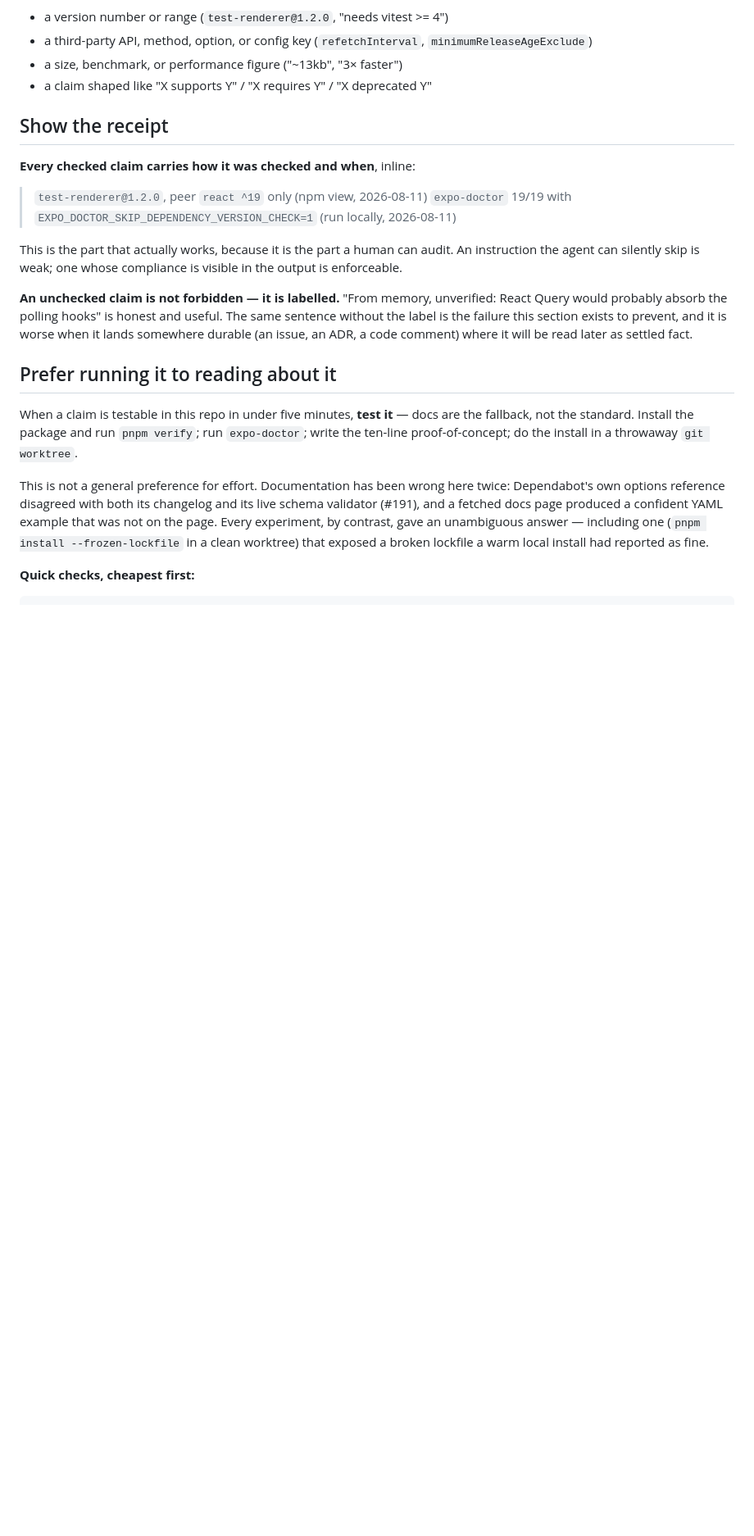
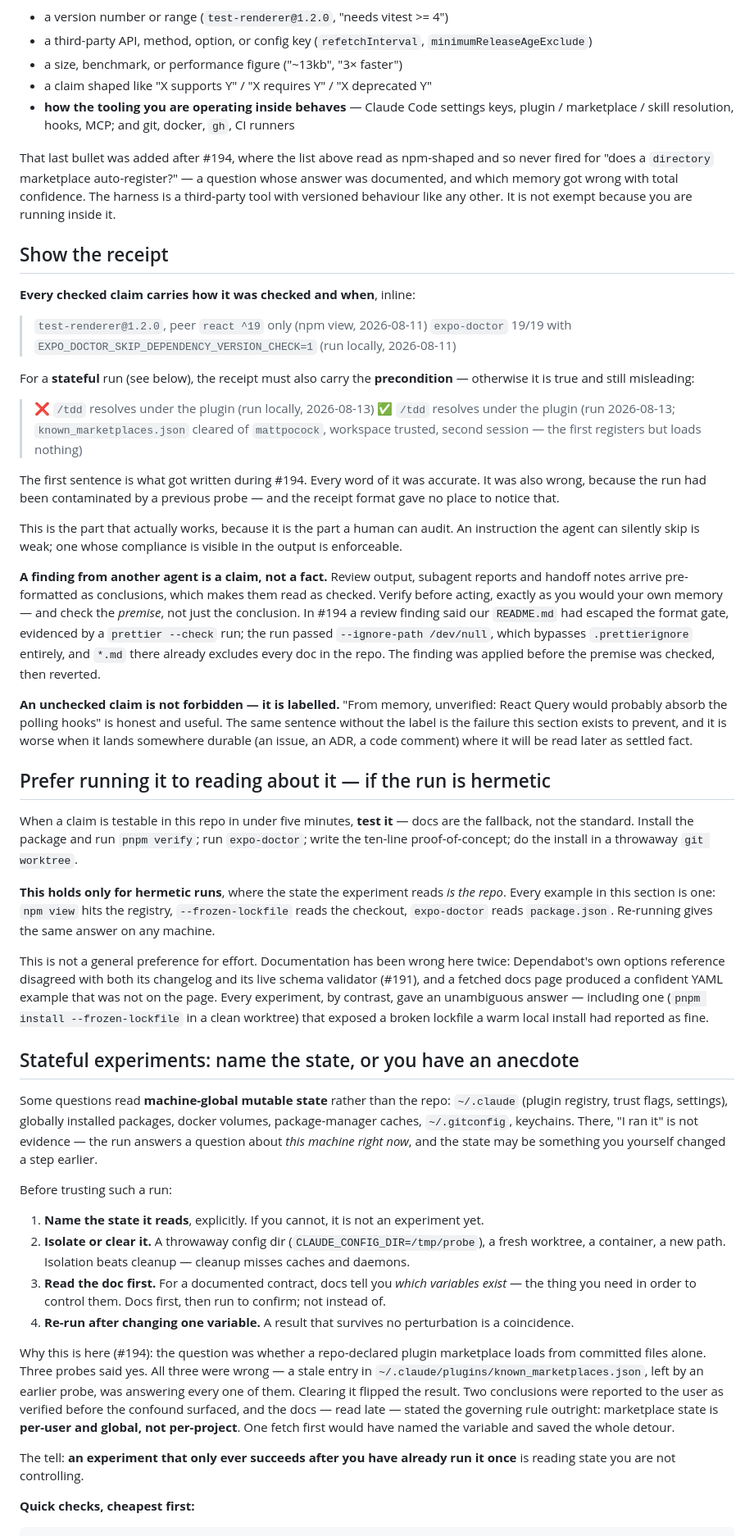
Before and after one commit to git-sparrow/kavtsya, a Markdown page: docs/agents/llms-resources.md, the part around one of its changes. Shown at 82% size. Rendered like a GitHub page; blank space fills up the shorter version.

Commit message:
docs(agents): make "verify before claiming" cover tooling and stateful runs
The rule in docs/agents/llms-resources.md did not fire during #194, and the
post-mortem is that two things in it pointed the wrong way rather than that it
was ignored.

1. The trigger list was npm-shaped — versions, third-party APIs, size figures.
   Nothing covered the harness itself, so "does a `directory` marketplace
   auto-register?" never matched, despite being version-specific behaviour that
   memory got confidently wrong. Adds a bullet for tooling you operate inside
   (Claude Code settings/plugins/skills/hooks/MCP, git, docker, gh, CI).

2. "Prefer running it to reading about it" assumed hermetic experiments. Every
   example backing it is one — npm view, --frozen-lockfile, expo-doctor — where
   the state read *is the repo*. Plugin loading reads ~/.claude, machine-global
   and mutable, and three probes were silently answered by a stale registry
   entry a previous probe had left behind. Adds a section on stateful runs:
   name the state, isolate or clear it, read the doc first to learn which
   variables exist, perturb one at a time. The tell is an experiment that only
   succeeds after you have already run it once.

Also:

- Receipts for stateful runs must carry the precondition, not just how/when.
  The #194 receipt ("run locally, 2026-08-13") was accurate and still
  misleading, and the format left nowhere to notice that.
- Findings from other agents are claims, not facts — check the premise, not the
  conclusion. A review finding in #194 was applied before someone noticed its
  evidence used `--ignore-path /dev/null`.
- Claude Code's docs added to the confirmed-endpoints table, incl. the
  docs.claude.com → code.claude.com 301 that WebFetch does not follow.
- verify skill: read the gate's own exit code. `pnpm verify | tail` reports
  tail's status and `; echo "EXIT=$?"` reports echo's; both printed 0 over a
  suite failing on ECONNREFUSED 5432 during #194.

pnpm verify green (25 files, 227 tests).

Co-Authored-By: Claude Opus 5 <noreply@anthropic.com>

```diff
--- a/docs/agents/llms-resources.md
+++ b/docs/agents/llms-resources.md
@@ -32,6 +32,13 @@ your output must be checked first — no judgement call involved:
 - a third-party API, method, option, or config key (`refetchInterval`, `minimumReleaseAgeExclude`)
 - a size, benchmark, or performance figure ("~13kb", "3× faster")
 - a claim shaped like "X supports Y" / "X requires Y" / "X deprecated Y"
+- **how the tooling you are operating inside behaves** — Claude Code settings keys, plugin /
+  marketplace / skill resolution, hooks, MCP; and git, docker, `gh`, CI runners
+
+That last bullet was added after #194, where the list above read as npm-shaped and so never fired
+for "does a `directory` marketplace auto-register?" — a question whose answer was documented, and
+which memory got wrong with total confidence. The harness is a third-party tool with versioned
+behaviour like any other. It is not exempt because you are running inside it.
 
 ## Show the receipt
 
@@ -40,9 +47,28 @@ your output must be checked first — no judgement call involved:
 > `test-renderer@1.2.0`, peer `react ^19` only (npm view, 2026-08-11)
 > `expo-doctor` 19/19 with `EXPO_DOCTOR_SKIP_DEPENDENCY_VERSION_CHECK=1` (run locally, 2026-08-11)
 
+For a **stateful** run (see below), the receipt must also carry the **precondition** — otherwise it
+is true and still misleading:
+
+> ❌ `/tdd` resolves under the plugin (run locally, 2026-08-13)
+> ✅ `/tdd` resolves under the plugin (run 2026-08-13; `known_marketplaces.json` cleared of
+> `mattpocock`, workspace trusted, second session — the first registers but loads nothing)
+
+The first sentence is what got written during #194. Every word of it was accurate. It was also
+wrong, because the run had been contaminated by a previous probe — and the receipt format gave no
+place to notice that.
+
 This is the part that actually works, because it is the part a human can audit. An
 instruction the agent can silently skip is weak; one whose compliance is visible in the
 output is enforceable.
+
+**A finding from another agent is a claim, not a fact.** Review output, subagent reports and
+handoff notes arrive pre-formatted as conclusions, which makes them read as checked. Verify before
+acting, exactly as you would your own memory — and check the *premise*, not just the conclusion. In
+#194 a review finding said our `README.md` had escaped the format gate, evidenced by a
+`prettier --check` run; the run passed `--ignore-path /dev/null`, which bypasses `.prettierignore`
+entirely, and `*.md` there already excludes every doc in the repo. The finding was applied before
+the premise was checked, then reverted.
 
 **An unchecked claim is not forbidden — it is labelled.** "From memory, unverified: React
 Query would probably absorb the polling hooks" is honest and useful. The same sentence
@@ -50,11 +76,16 @@ without the label is the failure this section exists to prevent, and it is worse
 lands somewhere durable (an issue, an ADR, a code comment) where it will be read later as
 settled fact.
 
-## Prefer running it to reading about it
+## Prefer running it to reading about it — if the run is hermetic
 
 When a claim is testable in this repo in under five minutes, **test it** — docs are the
 fallback, not the standard. Install the package and run `pnpm verify`; run `expo-doctor`;
 write the ten-line proof-of-concept; do the install in a throwaway `git worktree`.
+
+**This holds only for hermetic runs**, where the state the experiment reads *is the repo*.
+Every example in this section is one: `npm view` hits the registry, `--frozen-lockfile` reads
+the checkout, `expo-doctor` reads `package.json`. Re-running gives the same answer on any
+machine.
 
 This is not a general preference for effort. Documentation has been wrong here twice:
 Dependabot's own options reference disagreed with both its changelog and its live schema
@@ -62,6 +93,33 @@ validator (#191), and a fetched docs page produced a confident YAML example that
 on the page. Every experiment, by contrast, gave an unambiguous answer — including one
 (`pnpm install --frozen-lockfile` in a clean worktree) that exposed a broken lockfile a
 warm local install had reported as fine.
+
+## Stateful experiments: name the state, or you have an anecdote
+
+Some questions read **machine-global mutable state** rather than the repo: `~/.claude` (plugin
+registry, trust flags, settings), globally installed packages, docker volumes, package-manager
+caches, `~/.gitconfig`, keychains. There, "I ran it" is not evidence — the run answers a question
+about *this machine right now*, and the state may be something you yourself changed a step earlier.
+
+Before trusting such a run:
+
+1. **Name the state it reads**, explicitly. If you cannot, it is not an experiment yet.
+2. **Isolate or clear it.** A throwaway config dir (`CLAUDE_CONFIG_DIR=/tmp/probe`), a fresh
+   worktree, a container, a new path. Isolation beats cleanup — cleanup misses caches and daemons.
+3. **Read the doc first.** For a documented contract, docs tell you *which variables exist* — the
+   thing you need in order to control them. Docs first, then run to confirm; not instead of.
+4. **Re-run after changing one variable.** A result that survives no perturbation is a coincidence.
+
+Why this is here (#194): the question was whether a repo-declared plugin marketplace loads from
+committed files alone. Three probes said yes. All three were wrong — a stale entry in
+`~/.claude/plugins/known_marketplaces.json`, left by an earlier probe, was answering every one of
+them. Clearing it flipped the result. Two conclusions were reported to the user as verified before
+the confound surfaced, and the docs — read late — stated the governing rule outright: marketplace
+state is **per-user and global, not per-project**. One fetch first would have named the variable
+and saved the whole detour.
+
+The tell: **an experiment that only ever succeeds after you have already run it once** is reading
+state you are not controlling.
 
 **Quick checks, cheapest first:**
 
```
Also changed, not shown: other parts of docs/agents/llms-resources.md (+1 -0 lines), CLAUDE.md (+3 -1 lines), 1 other file.
